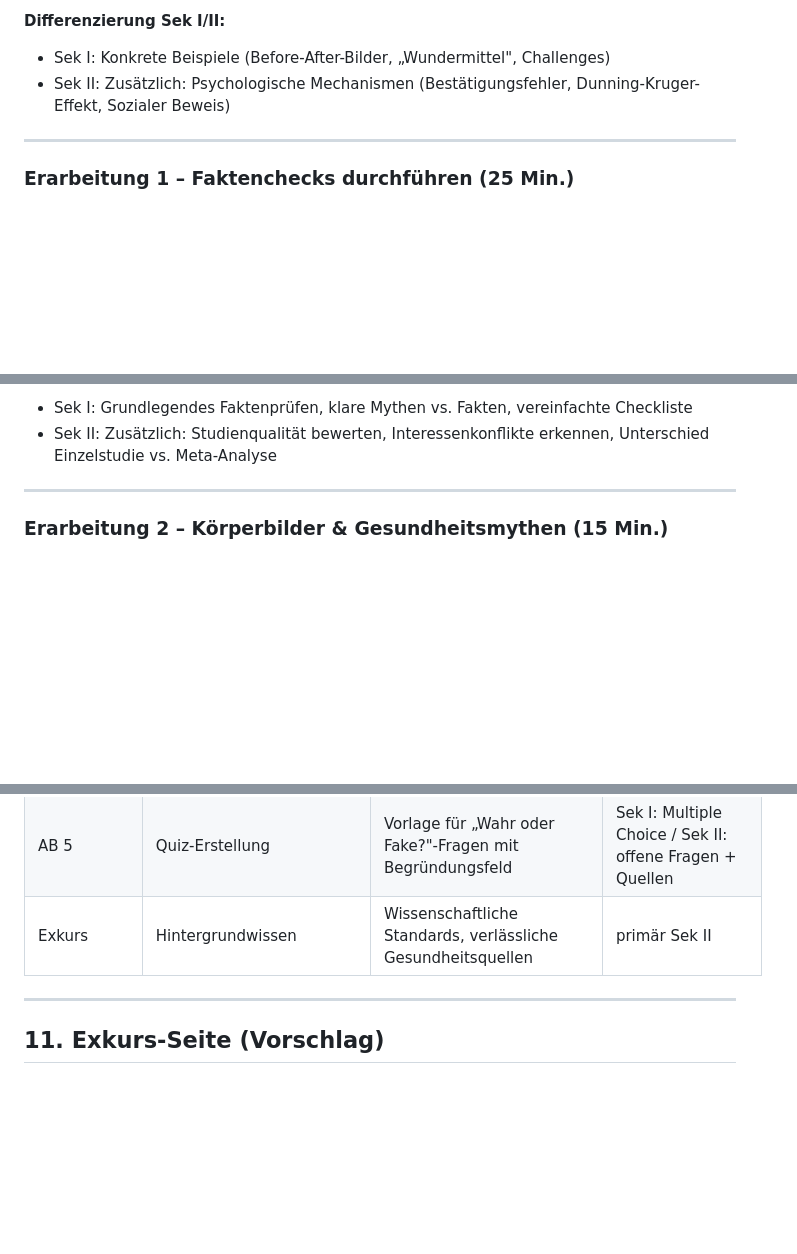
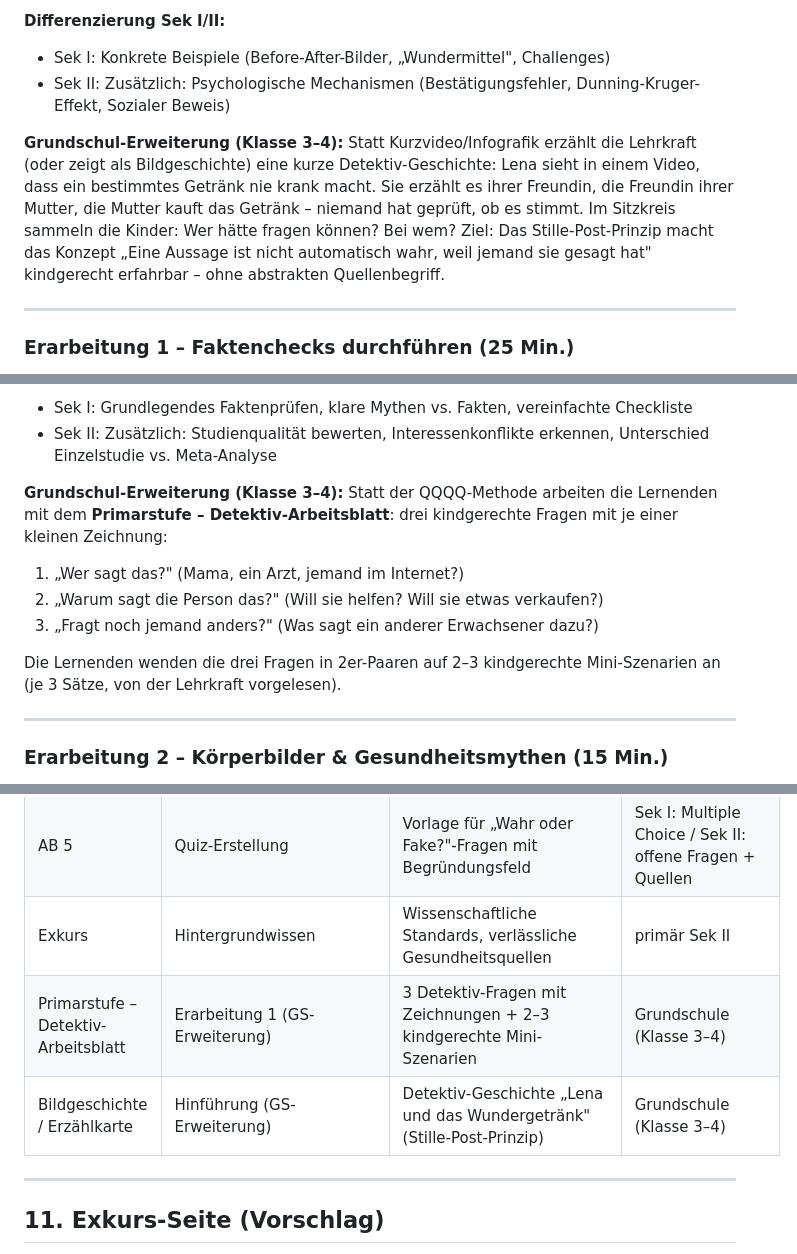
Before and after one commit to 71Professor/durchblickt, a Markdown page: referenz/grobkonzepte_2026/Grobkonzept_LH3_2026_Mythen.md, 3 parts joined by grey strips. Drawn GitHub-style; blank space fills up the shorter version.

Commit message:
LH3 Grundschul-Erweiterung in Grobkonzept eingearbeitet
Co-Authored-By: Claude Sonnet 4.6 <noreply@anthropic.com>

```diff
--- a/referenz/grobkonzepte_2026/Grobkonzept_LH3_2026_Mythen.md
+++ b/referenz/grobkonzepte_2026/Grobkonzept_LH3_2026_Mythen.md
@@ -172,6 +172,9 @@
 - Sek I: Konkrete Beispiele (Before-After-Bilder, „Wundermittel", Challenges)
 - Sek II: Zusätzlich: Psychologische Mechanismen (Bestätigungsfehler, Dunning-Kruger-Effekt, Sozialer Beweis)
 
+**Grundschul-Erweiterung (Klasse 3–4):**
+Statt Kurzvideo/Infografik erzählt die Lehrkraft (oder zeigt als Bildgeschichte) eine kurze Detektiv-Geschichte: Lena sieht in einem Video, dass ein bestimmtes Getränk nie krank macht. Sie erzählt es ihrer Freundin, die Freundin ihrer Mutter, die Mutter kauft das Getränk – niemand hat geprüft, ob es stimmt. Im Sitzkreis sammeln die Kinder: Wer hätte fragen können? Bei wem? Ziel: Das Stille-Post-Prinzip macht das Konzept „Eine Aussage ist nicht automatisch wahr, weil jemand sie gesagt hat" kindgerecht erfahrbar – ohne abstrakten Quellenbegriff.
+
 ---
 
 ### Erarbeitung 1 – Faktenchecks durchführen (25 Min.)
@@ -198,6 +201,14 @@
 **Differenzierung Sek I/II:**
 - Sek I: Grundlegendes Faktenprüfen, klare Mythen vs. Fakten, vereinfachte Checkliste
 - Sek II: Zusätzlich: Studienqualität bewerten, Interessenkonflikte erkennen, Unterschied Einzelstudie vs. Meta-Analyse
+
+**Grundschul-Erweiterung (Klasse 3–4):**
+Statt der QQQQ-Methode arbeiten die Lernenden mit dem **Primarstufe – Detektiv-Arbeitsblatt**: drei kindgerechte Fragen mit je einer kleinen Zeichnung:
+1. „Wer sagt das?" (Mama, ein Arzt, jemand im Internet?)
+2. „Warum sagt die Person das?" (Will sie helfen? Will sie etwas verkaufen?)
+3. „Fragt noch jemand anders?" (Was sagt ein anderer Erwachsener dazu?)
+
+Die Lernenden wenden die drei Fragen in 2er-Paaren auf 2–3 kindgerechte Mini-Szenarien an (je 3 Sätze, von der Lehrkraft vorgelesen).
 
 ---
 
@@ -310,6 +321,8 @@
 | AB 4 | Influencer-Analyse | 3 fiktive Profile (Fitness/Ernährung/Beauty) mit Körperbild-Fokus | Sek I: Beschreibung / Sek II: + Geschäftsmodell-Analyse |
 | AB 5 | Quiz-Erstellung | Vorlage für „Wahr oder Fake?"-Fragen mit Begründungsfeld | Sek I: Multiple Choice / Sek II: offene Fragen + Quellen |
 | Exkurs | Hintergrundwissen | Wissenschaftliche Standards, verlässliche Gesundheitsquellen | primär Sek II |
+| Primarstufe – Detektiv-Arbeitsblatt | Erarbeitung 1 (GS-Erweiterung) | 3 Detektiv-Fragen mit Zeichnungen + 2–3 kindgerechte Mini-Szenarien | Grundschule (Klasse 3–4) |
+| Bildgeschichte / Erzählkarte | Hinführung (GS-Erweiterung) | Detektiv-Geschichte „Lena und das Wundergetränk" (Stille-Post-Prinzip) | Grundschule (Klasse 3–4) |
 
 ---
 
```
